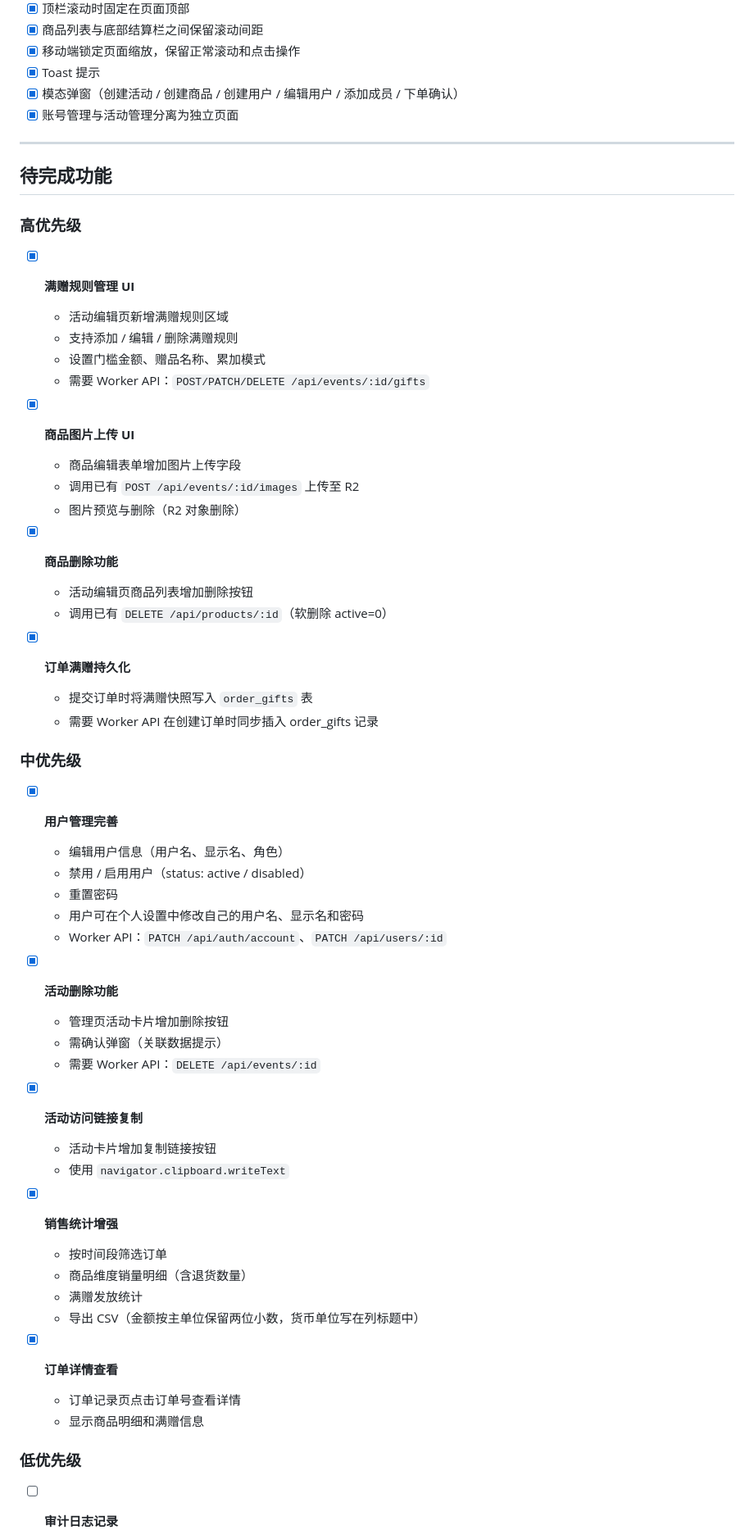
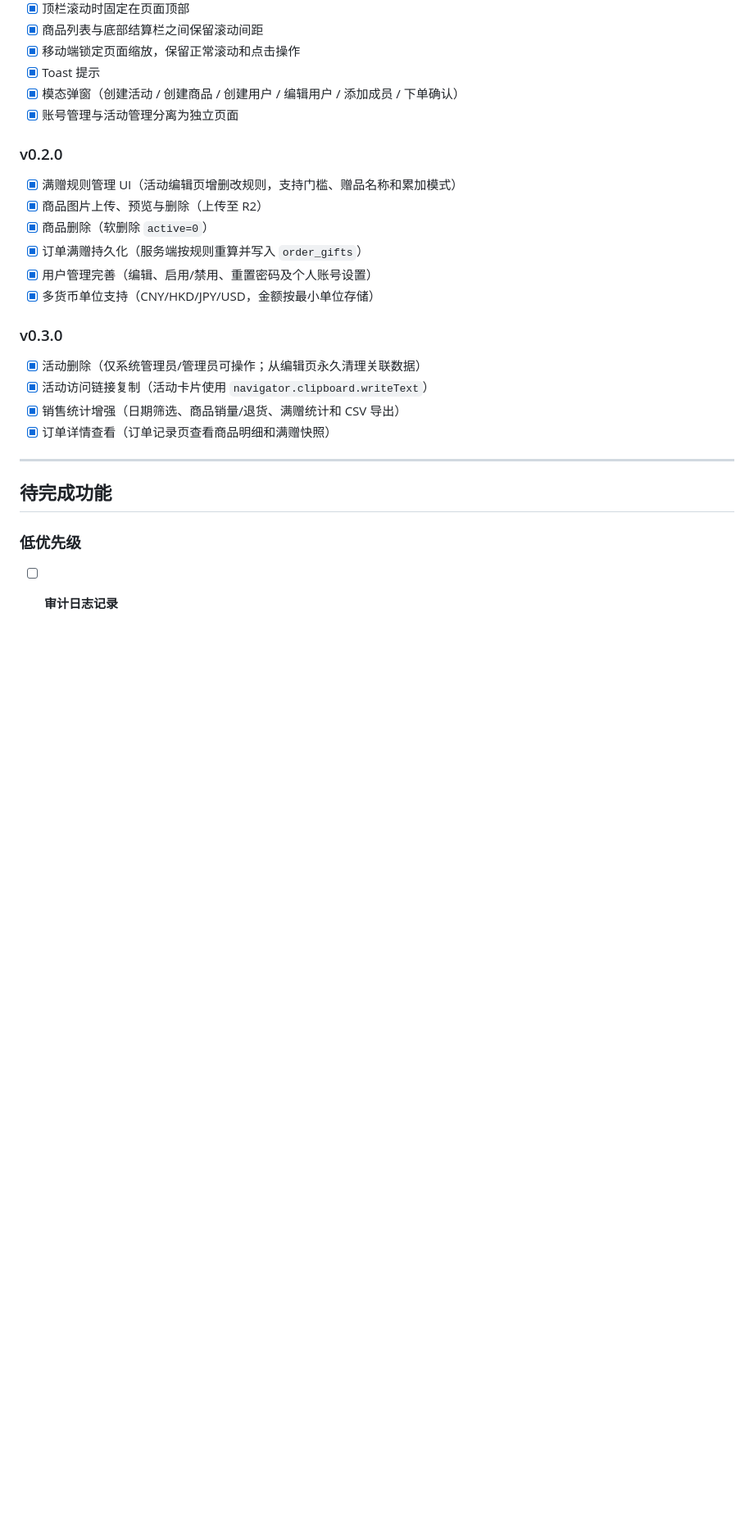
Before and after one commit to X-JEARS/Sakura-Sales, a Markdown page: DEVELOPMENT.md, the part around one of its changes. Shown at 82% size. Rendered like a GitHub page; blank space fills up the shorter version.

Commit message:
docs: update development.md

```diff
--- a/DEVELOPMENT.md
+++ b/DEVELOPMENT.md
@@ -86,58 +87,25 @@
 - [x] 模态弹窗（创建活动 / 创建商品 / 创建用户 / 编辑用户 / 添加成员 / 下单确认）
 - [x] 账号管理与活动管理分离为独立页面
 
+### v0.2.0
+
+- [x] 满赠规则管理 UI（活动编辑页增删改规则，支持门槛、赠品名称和累加模式）
+- [x] 商品图片上传、预览与删除（上传至 R2）
+- [x] 商品删除（软删除 `active=0`）
+- [x] 订单满赠持久化（服务端按规则重算并写入 `order_gifts`）
+- [x] 用户管理完善（编辑、启用/禁用、重置密码及个人账号设置）
+- [x] 多货币单位支持（CNY/HKD/JPY/USD，金额按最小单位存储）
+
+### v0.3.0
+
+- [x] 活动删除（仅系统管理员/管理员可操作；从编辑页永久清理关联数据）
+- [x] 活动访问链接复制（活动卡片使用 `navigator.clipboard.writeText`）
+- [x] 销售统计增强（日期筛选、商品销量/退货、满赠统计和 CSV 导出）
+- [x] 订单详情查看（订单记录页查看商品明细和满赠快照）
+
 ---
 
 ## 待完成功能
-
-### 高优先级
-
-- [x] **满赠规则管理 UI**
-  - 活动编辑页新增满赠规则区域
-  - 支持添加 / 编辑 / 删除满赠规则
-  - 设置门槛金额、赠品名称、累加模式
-  - 需要 Worker API：`POST/PATCH/DELETE /api/events/:id/gifts`
-
-- [x] **商品图片上传 UI**
-  - 商品编辑表单增加图片上传字段
-  - 调用已有 `POST /api/events/:id/images` 上传至 R2
-  - 图片预览与删除（R2 对象删除）
-
-- [x] **商品删除功能**
-  - 活动编辑页商品列表增加删除按钮
-  - 调用已有 `DELETE /api/products/:id`（软删除 active=0）
-
-- [x] **订单满赠持久化**
-  - 提交订单时将满赠快照写入 `order_gifts` 表
-  - 需要 Worker API 在创建订单时同步插入 order_gifts 记录
-
-### 中优先级
-
-- [x] **用户管理完善**
-  - 编辑用户信息（用户名、显示名、角色）
-  - 禁用 / 启用用户（status: active / disabled）
-  - 重置密码
-  - 用户可在个人设置中修改自己的用户名、显示名和密码
-  - Worker API：`PATCH /api/auth/account`、`PATCH /api/users/:id`
-
-- [x] **活动删除功能**
-  - 管理页活动卡片增加删除按钮
-  - 需确认弹窗（关联数据提示）
-  - 需要 Worker API：`DELETE /api/events/:id`
-
-- [x] **活动访问链接复制**
-  - 活动卡片增加复制链接按钮
-  - 使用 `navigator.clipboard.writeText`
-
-- [x] **销售统计增强**
-  - 按时间段筛选订单
-  - 商品维度销量明细（含退货数量）
-  - 满赠发放统计
-  - 导出 CSV（金额按主单位保留两位小数，货币单位写在列标题中）
-
-- [x] **订单详情查看**
-  - 订单记录页点击订单号查看详情
-  - 显示商品明细和满赠信息
 
 ### 低优先级
 
```
Also changed, not shown: other parts of DEVELOPMENT.md (+4 -8 lines).
